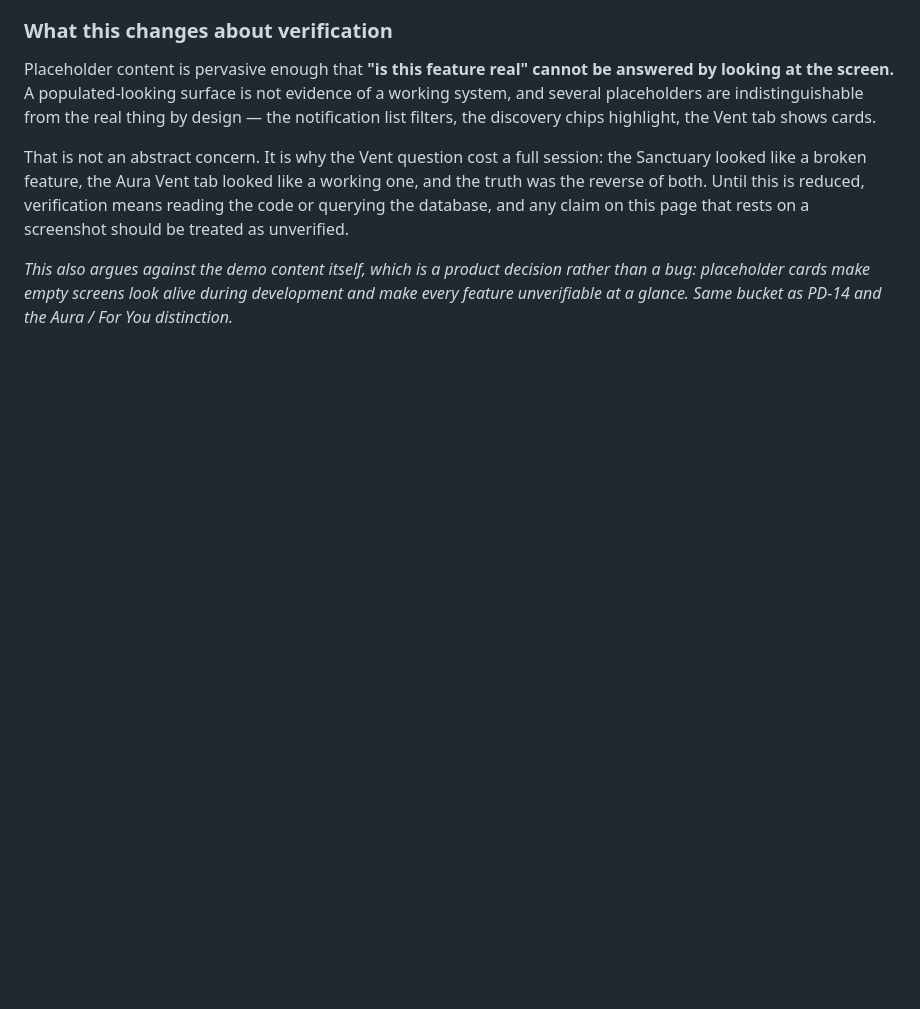
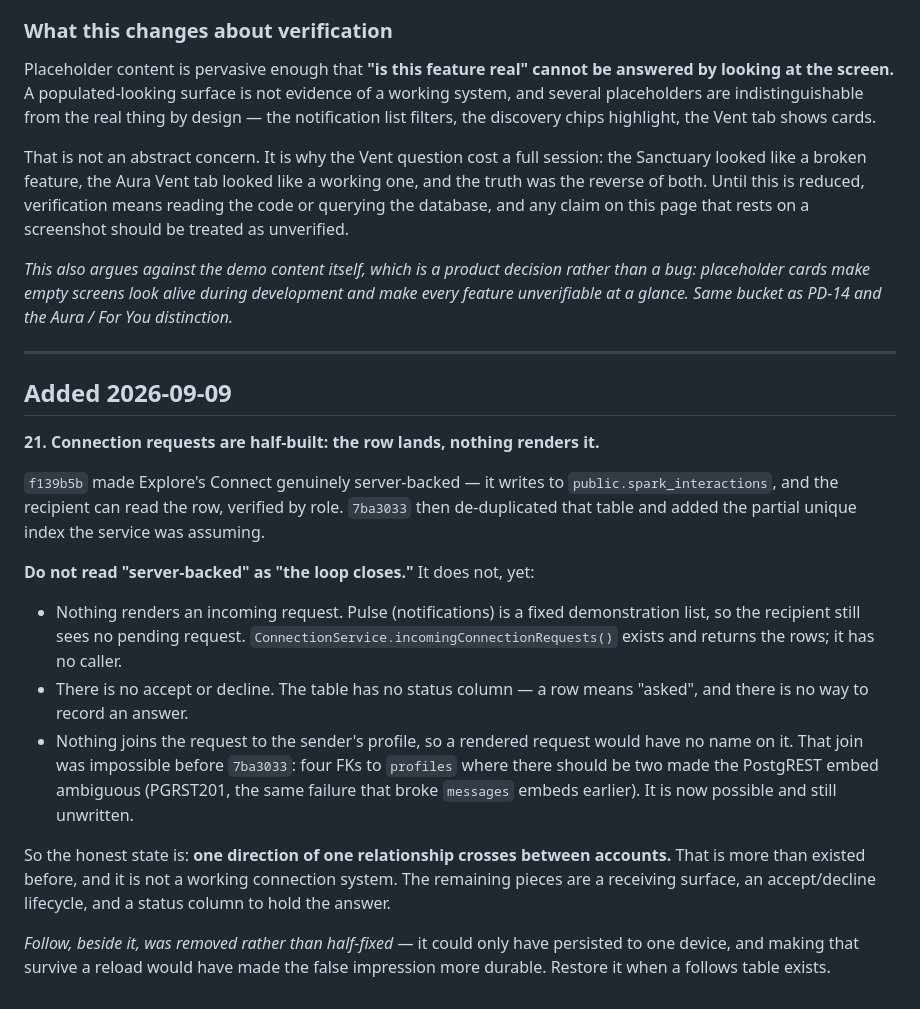
Before and after one commit to Darcell1208/trulura-starter, a Markdown page: docs/TruLura_Build_Status.md, the part around the change. Drawn GitHub-style; blank space fills up the shorter version.

Commit message:
Record Connect as half-built, not done
f139b5b made Explore's Connect write a real row that the recipient can
read, and it would be easy for the next session to read "server-backed"
and assume the loop closes. It does not. Nothing renders an incoming
request -- Pulse is a fixed demonstration list, and
incomingConnectionRequests() has no caller -- there is no accept or
decline, and the table has no status column to hold an answer.

Also records that joining a request to the sender's profile was
impossible before 7ba3033, because four FKs to profiles made the
PostgREST embed ambiguous, and that it is now possible and still
unwritten.

The honest summary is one direction of one relationship crossing between
accounts. That is more than existed this morning and it is not a working
connection system.

Co-Authored-By: Claude Opus 5 (1M context) <noreply@anthropic.com>

```diff
--- a/docs/TruLura_Build_Status.md
+++ b/docs/TruLura_Build_Status.md
@@ -479,3 +479,37 @@ claim on this page that rests on a screenshot should be treated as unverified.
 rather than a bug: placeholder cards make empty screens look alive during
 development and make every feature unverifiable at a glance. Same bucket as
 PD-14 and the Aura / For You distinction.*
+
+---
+
+## Added 2026-09-09
+
+**21. Connection requests are half-built: the row lands, nothing renders it.**
+
+`f139b5b` made Explore's Connect genuinely server-backed — it writes to
+`public.spark_interactions`, and the recipient can read the row, verified by
+role. `7ba3033` then de-duplicated that table and added the partial unique index
+the service was assuming.
+
+**Do not read "server-backed" as "the loop closes."** It does not, yet:
+
+- Nothing renders an incoming request. Pulse (notifications) is a fixed
+  demonstration list, so the recipient still sees no pending request.
+  `ConnectionService.incomingConnectionRequests()` exists and returns the rows;
+  it has no caller.
+- There is no accept or decline. The table has no status column — a row means
+  "asked", and there is no way to record an answer.
+- Nothing joins the request to the sender's profile, so a rendered request would
+  have no name on it. That join was impossible before `7ba3033`: four FKs to
+  `profiles` where there should be two made the PostgREST embed ambiguous
+  (PGRST201, the same failure that broke `messages` embeds earlier). It is now
+  possible and still unwritten.
+
+So the honest state is: **one direction of one relationship crosses between
+accounts.** That is more than existed before, and it is not a working
+connection system. The remaining pieces are a receiving surface, an
+accept/decline lifecycle, and a status column to hold the answer.
+
+*Follow, beside it, was removed rather than half-fixed* — it could only have
+persisted to one device, and making that survive a reload would have made the
+false impression more durable. Restore it when a follows table exists.
```
